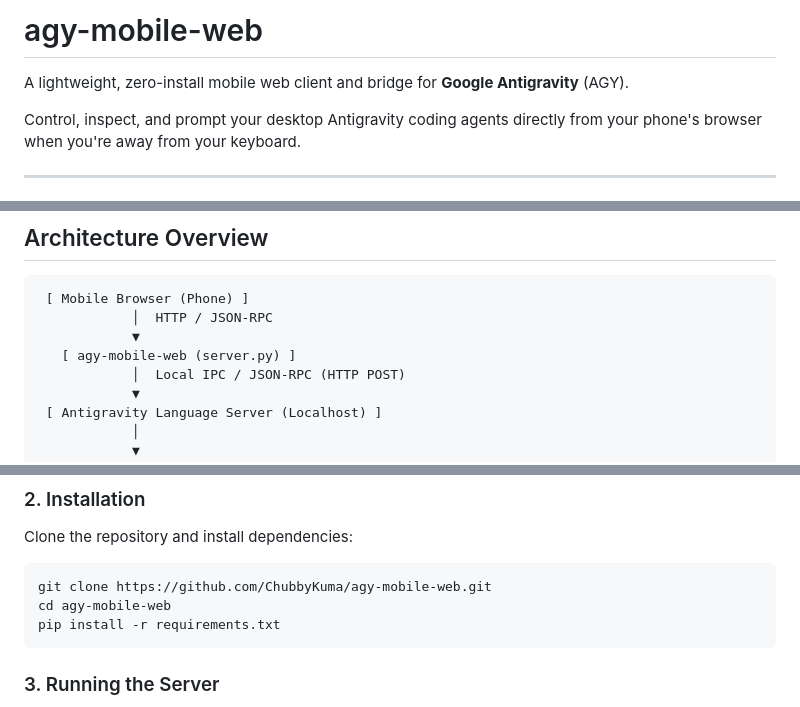
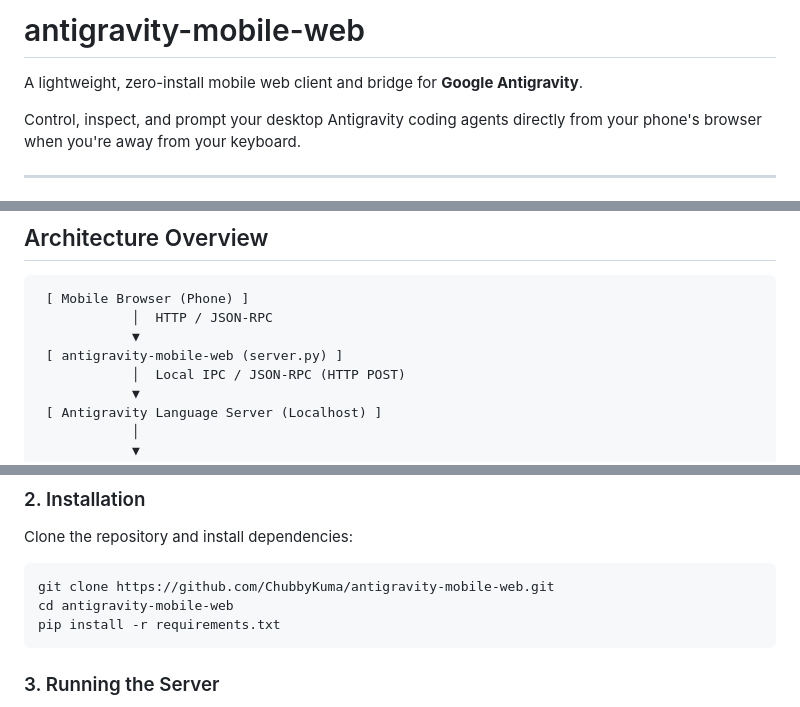
Before and after one commit to ChubbyKuma/agy-mobile-web, a Markdown page: README.md, 3 parts joined by grey strips. Drawn GitHub-style.

Commit message:
docs: rename project to antigravity-mobile-web

````diff
--- a/README.md
+++ b/README.md
@@ -1,6 +1,6 @@
-# agy-mobile-web
+# antigravity-mobile-web
 
-A lightweight, zero-install mobile web client and bridge for **Google Antigravity** (AGY).
+A lightweight, zero-install mobile web client and bridge for **Google Antigravity**.
 
 Control, inspect, and prompt your desktop Antigravity coding agents directly from your phone's browser when you're away from your keyboard.
 
@@ -22,7 +22,7 @@ Control, inspect, and prompt your desktop Antigravity coding agents directly fro
  [ Mobile Browser (Phone) ]
             │  HTTP / JSON-RPC
             ▼
-   [ agy-mobile-web (server.py) ]
+ [ antigravity-mobile-web (server.py) ]
             │  Local IPC / JSON-RPC (HTTP POST)
             ▼
  [ Antigravity Language Server (Localhost) ]
@@ -49,8 +49,8 @@ Control, inspect, and prompt your desktop Antigravity coding agents directly fro
 Clone the repository and install dependencies:
 
 ```bash
-git clone https://github.com/ChubbyKuma/agy-mobile-web.git
-cd agy-mobile-web
+git clone https://github.com/ChubbyKuma/antigravity-mobile-web.git
+cd antigravity-mobile-web
 pip install -r requirements.txt
 ```
 
````
